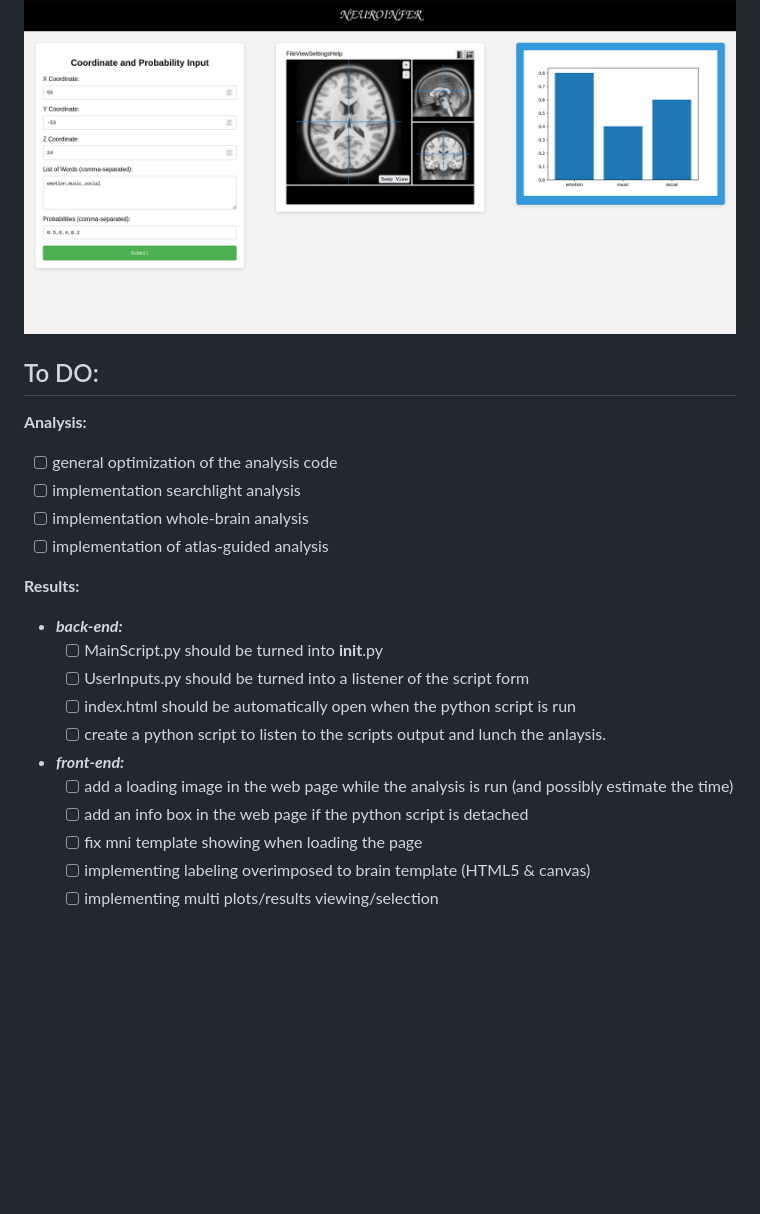
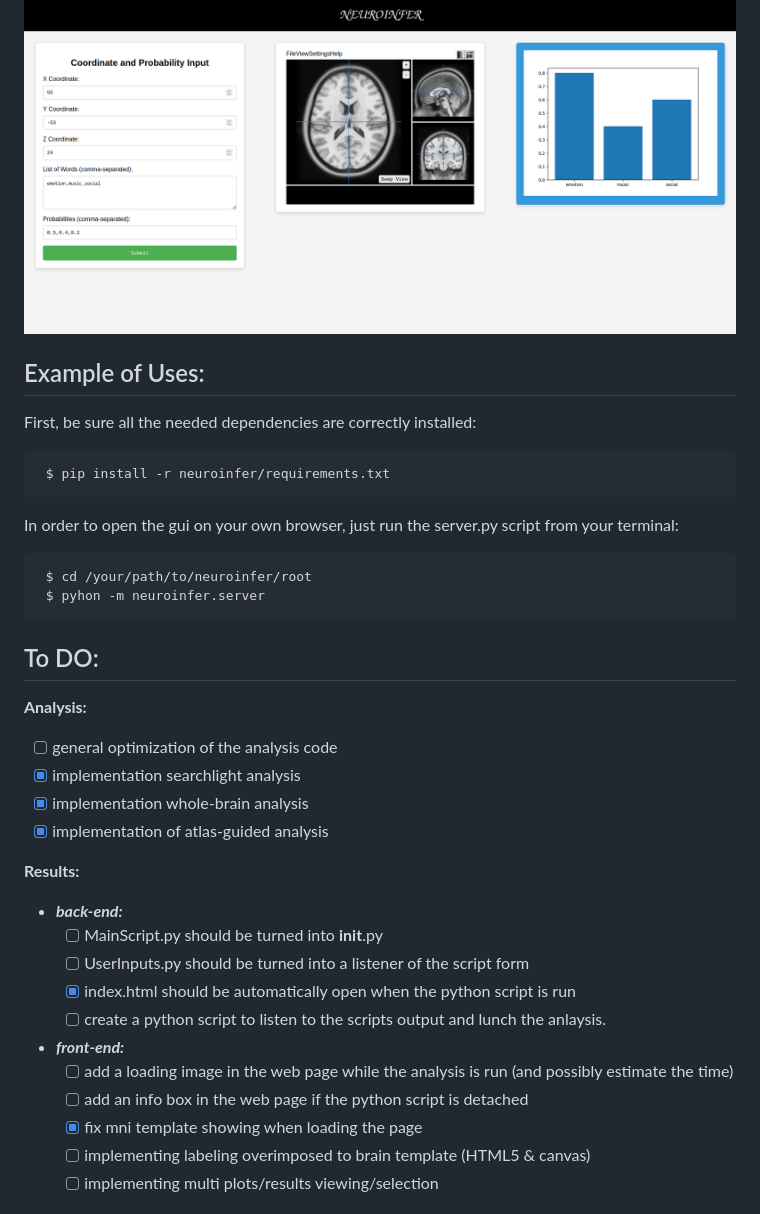
Before and after one commit to davidecrc/neuroinfer_brainhack23, a Markdown page: README.md, the part around the change. GitHub-like rendering; blank space fills up the shorter version.

Commit message:
readme update checklists and use examples for launching the gui

```diff
--- a/README.md
+++ b/README.md
@@ -8,25 +8,38 @@ The NI framework includes a database of published fMRI studies and related metad
 
 ![neuroinfer_gui](./neuroinfer/images/neuroinfer_gui.png "Title")
 
+
+## Example of Uses:
+First, be sure all the needed dependencies are correctly installed:
+
+     $ pip install -r neuroinfer/requirements.txt
+
+
+In order to open the gui on your own browser, just run the server.py script from your terminal:
+
+     $ cd /your/path/to/neuroinfer/root
+     $ pyhon -m neuroinfer.server
+
+
 ## To DO:
 
 **Analysis:**
   - [ ] general optimization of the analysis code
-  - [ ] implementation searchlight analysis
-  - [ ] implementation whole-brain analysis
-  - [ ] implementation of atlas-guided analysis
+  - [x] implementation searchlight analysis
+  - [x] implementation whole-brain analysis
+  - [x] implementation of atlas-guided analysis
 
 **Results:**
    - _**back-end:**_
        - [ ] MainScript.py should be turned into __init__.py
        - [ ] UserInputs.py should be turned into a listener of the script form
-       - [ ] index.html should be automatically open when the python script is run
+       - [x] index.html should be automatically open when the python script is run
        - [ ] create a python script to listen to the scripts output and lunch the anlaysis.
 
    - _**front-end:**_
         - [ ] add a loading image in the web page while the analysis is run (and possibly estimate the time)
         - [ ] add an info box in the web page if the python script is detached
-        - [ ] fix mni template showing when loading the page
+        - [x] fix mni template showing when loading the page
         - [ ] implementing labeling overimposed to brain template (HTML5 & canvas)
         - [ ] implementing multi plots/results viewing/selection
 
```
